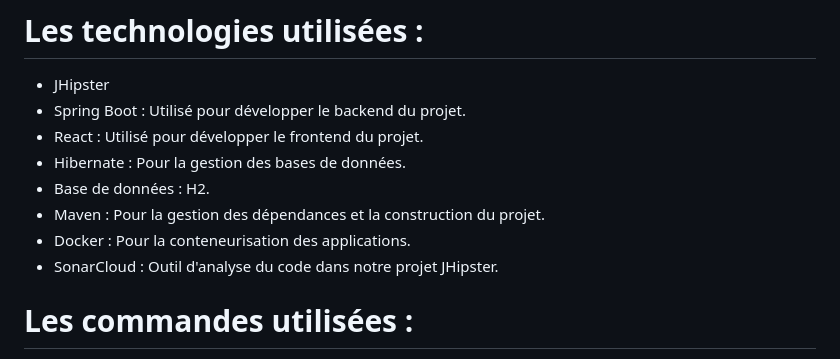
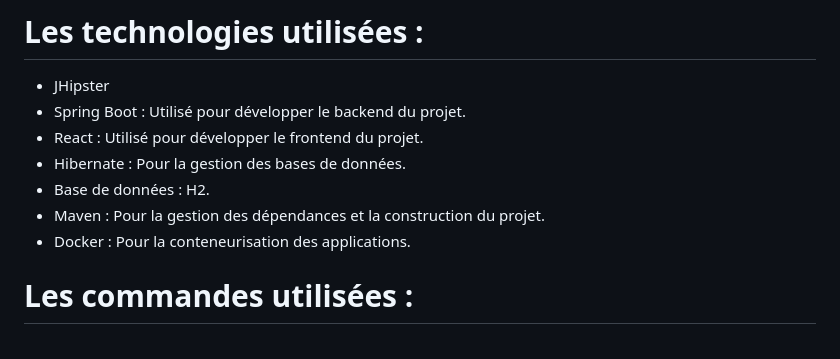
Before and after one commit to ghita-baghdad/projet-gestion-des-terrains-v, a Markdown page: README.md, the part around the change. GitHub-like rendering.

```diff
--- a/README.md
+++ b/README.md
@@ -28,7 +28,7 @@ Bienvenue dans notre projet JHipster dédié à la gestion des terrains ! Notre
 - Base de données : H2.
 - Maven : Pour la gestion des dépendances et la construction du projet.
 - Docker : Pour la conteneurisation des applications.
-- SonarCloud : Outil d'analyse du code dans notre projet JHipster.
+
 # Les commandes utilisées :
 - mvn clean install : Pour nettoyer, compiler et installer le projet .
 - ./mvnw : Pour lancer l'application en mode développement.
```
